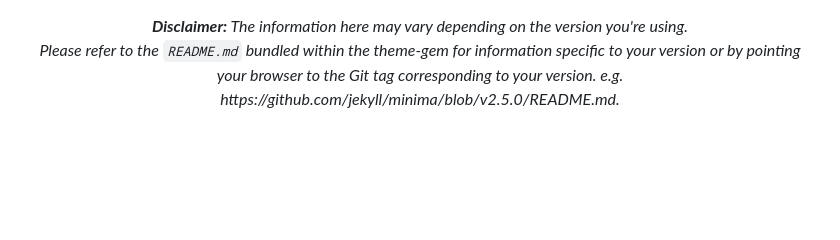
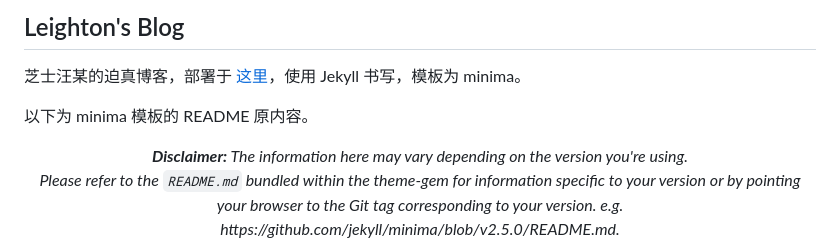
Before and after one commit to LeightonWang/LeightonWang.github.io, a Markdown page: README.md, the part around the change. Drawn GitHub-style; blank space fills up the shorter version.

```diff
--- a/README.md
+++ b/README.md
@@ -1,3 +1,8 @@
+## Leighton's Blog
+芝士汪某的迫真博客，部署于 [这里](https://LeightonWang.github.io)，使用 Jekyll 书写，模板为 minima。
+
+以下为 minima 模板的 README 原内容。
+
 <div align="center">
   <p><em><strong>Disclaimer:</strong> The information here may vary depending on the version you're using.<br/>
   Please refer to the <code>README.md</code> bundled within the theme-gem for information specific to your version or by pointing
```
